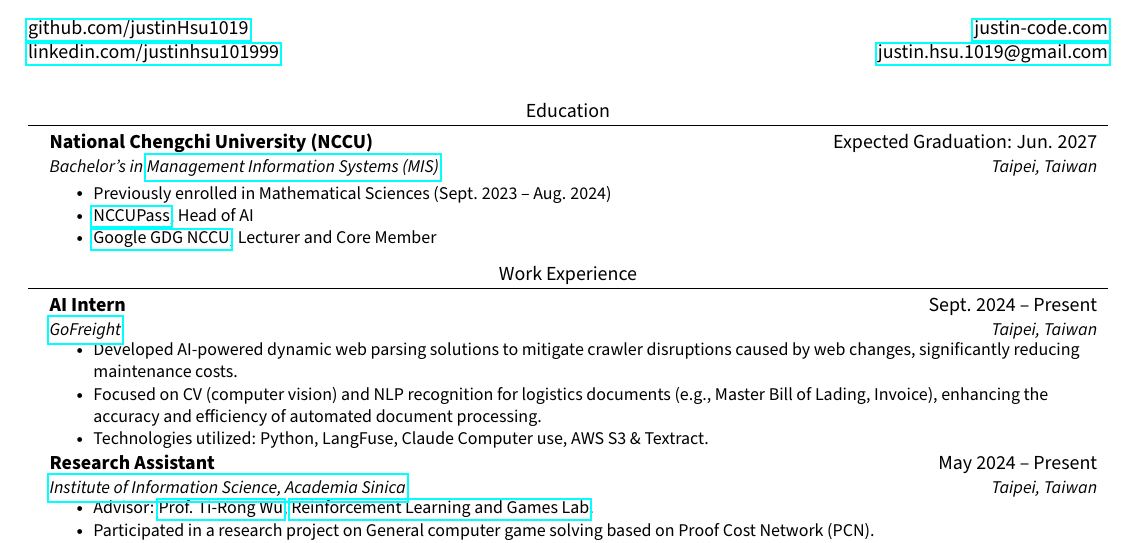
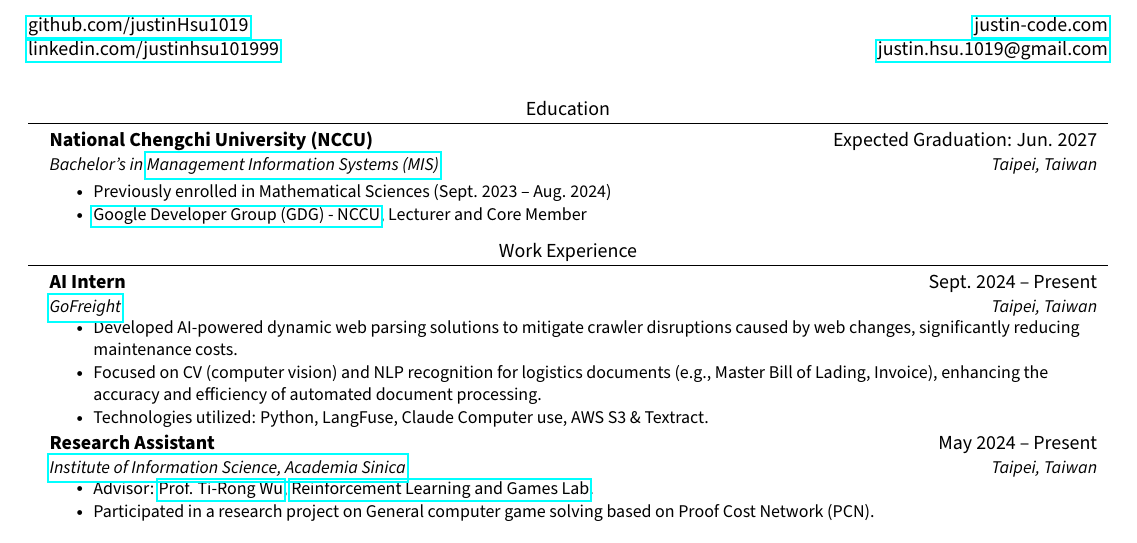
Before and after one commit to JustinHsu1019/JustinHsu1019.github.io, a LaTeX CV (cv/main.tex): part of the page, cut so that both start at the same text. Compiled offline with pdfLaTeX.

Commit message:
update wording

```diff
--- a/cv/main.tex
+++ b/cv/main.tex
@@ -110,8 +110,7 @@
       \resumeItemListStart
       \vspace{0.3em}
         \resumeItem{Previously enrolled in Mathematical Sciences (Sept. 2023 -- Aug. 2024)}
-        \resumeItem{\href{https://nccupass.com/}{NCCUPass}, Head of AI}
-        \resumeItem{\href{https://developers.google.com/community/gdg}{Google GDG NCCU}, Lecturer and Core Member}
+        \resumeItem{\href{https://developers.google.com/community/gdg}{Google Developer Group (GDG) - NCCU}, Lecturer and Core Member}
       \resumeItemListEnd
   \resumeSubHeadingListEnd
 
```
Also changed, not shown: cv/CV.pdf, cv/main.tex (2 more changed lines).
